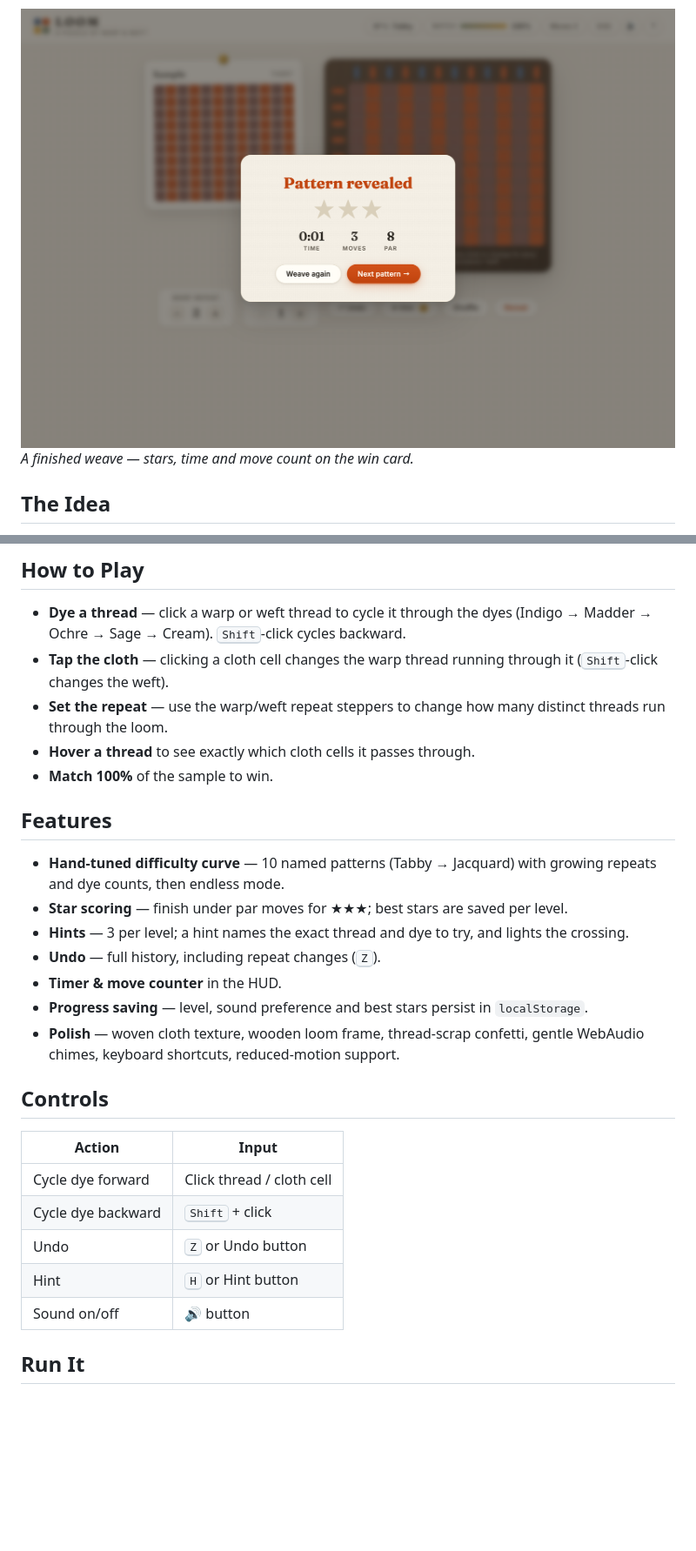
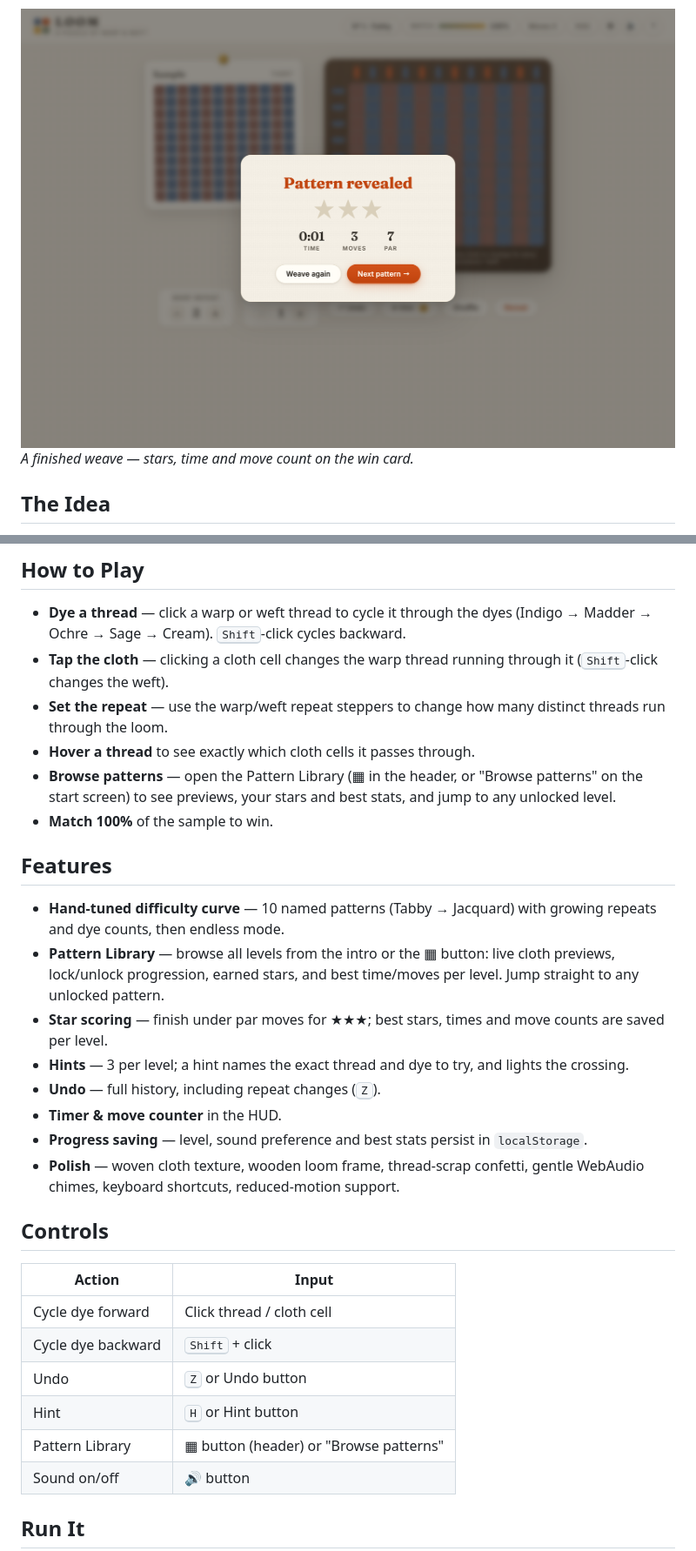
Before and after one commit to nighomni123/Loom_game, a Markdown page: README.md, 2 parts joined by grey strips. Shown at 87% size. Rendered like a GitHub page; pictures changed too: screenshots/solved.png; blank space fills up the shorter version.

```diff
--- a/README.md
+++ b/README.md
@@ -27,16 +30,18 @@ It's a genuine 2D constraint puzzle that quietly teaches the "see the repeat" in
 - **Tap the cloth** — clicking a cloth cell changes the warp thread running through it (<kbd>Shift</kbd>-click changes the weft).
 - **Set the repeat** — use the warp/weft repeat steppers to change how many distinct threads run through the loom.
 - **Hover a thread** to see exactly which cloth cells it passes through.
+- **Browse patterns** — open the Pattern Library (▦ in the header, or "Browse patterns" on the start screen) to see previews, your stars and best stats, and jump to any unlocked level.
 - **Match 100%** of the sample to win.
 
 ## Features
 
 - **Hand-tuned difficulty curve** — 10 named patterns (Tabby → Jacquard) with growing repeats and dye counts, then endless mode.
-- **Star scoring** — finish under par moves for ★★★; best stars are saved per level.
+- **Pattern Library** — browse all levels from the intro or the ▦ button: live cloth previews, lock/unlock progression, earned stars, and best time/moves per level. Jump straight to any unlocked pattern.
+- **Star scoring** — finish under par moves for ★★★; best stars, times and move counts are saved per level.
 - **Hints** — 3 per level; a hint names the exact thread and dye to try, and lights the crossing.
 - **Undo** — full history, including repeat changes (<kbd>Z</kbd>).
 - **Timer & move counter** in the HUD.
-- **Progress saving** — level, sound preference and best stars persist in `localStorage`.
+- **Progress saving** — level, sound preference and best stats persist in `localStorage`.
 - **Polish** — woven cloth texture, wooden loom frame, thread-scrap confetti, gentle WebAudio chimes, keyboard shortcuts, reduced-motion support.
 
 ## Controls
@@ -47,6 +52,7 @@ It's a genuine 2D constraint puzzle that quietly teaches the "see the repeat" in
 | Cycle dye backward | <kbd>Shift</kbd> + click |
 | Undo | <kbd>Z</kbd> or Undo button |
 | Hint | <kbd>H</kbd> or Hint button |
+| Pattern Library | ▦ button (header) or "Browse patterns" |
 | Sound on/off | 🔊 button |
 
 ## Run It
```
Also changed, not shown: other parts of README.md (+3 -0 lines), AGENTS.md (+14 -3 lines), screenshots/gameplay.png, screenshots/intro.png, screenshots/library.png (added), 5 other files.
